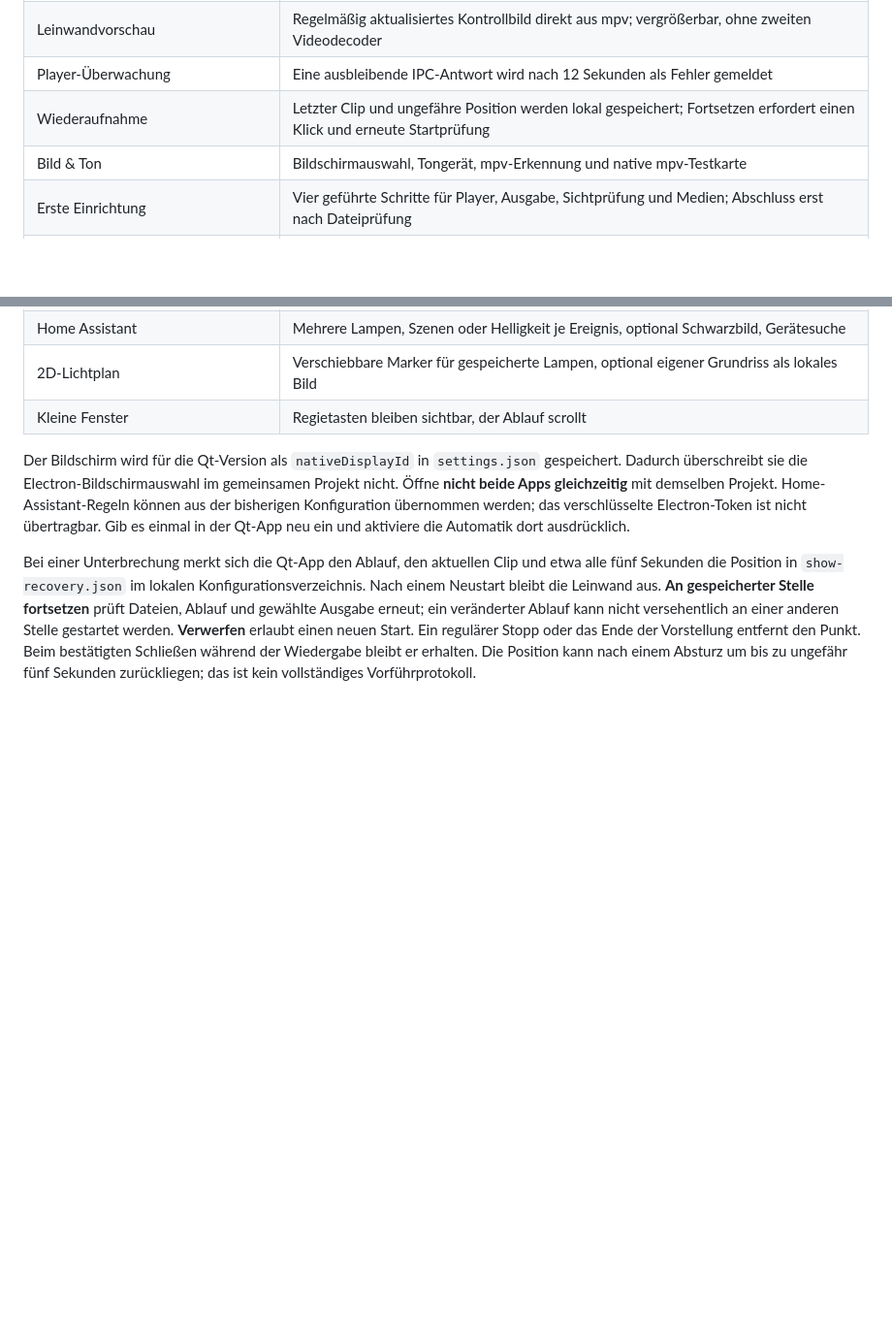
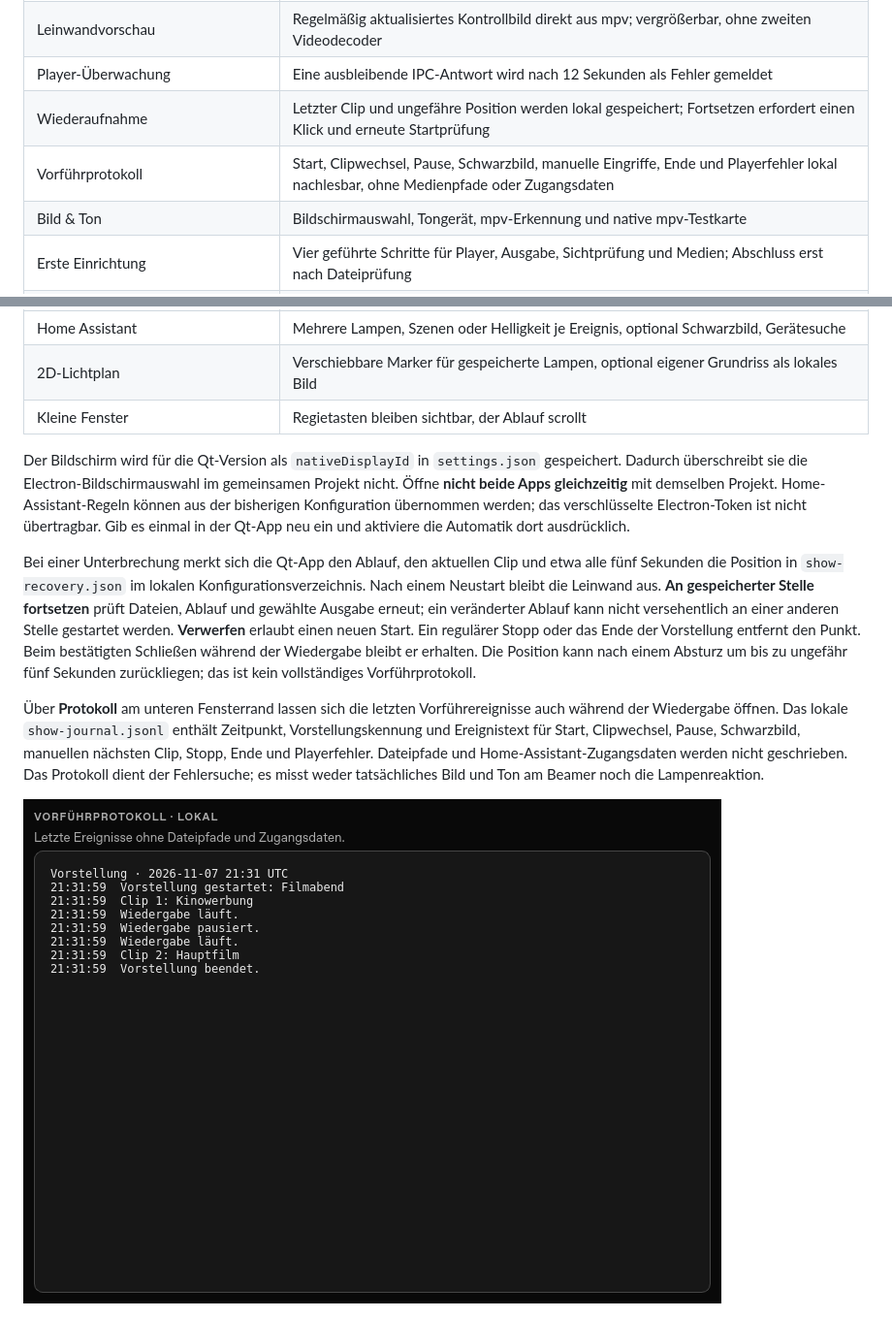
Before and after one commit to nikpottbecker/lichtspiel, a Markdown page: native/README.md, 2 parts joined by grey strips. Shown at 97% size. Drawn GitHub-style; pictures changed too: docs/assets/native-show-journal.png (added); blank space fills up the shorter version.

Commit message:
Record native show events in local control journal

```diff
--- a/native/README.md
+++ b/native/README.md
@@ -28,6 +28,7 @@ Die App erkennt mpv auf dem Suchpfad und an üblichen Installationsorten; andern
 | Leinwandvorschau                                          | Regelmäßig aktualisiertes Kontrollbild direkt aus mpv; vergrößerbar, ohne zweiten Videodecoder                                                                                     |
 | Player-Überwachung                                        | Eine ausbleibende IPC-Antwort wird nach 12 Sekunden als Fehler gemeldet                                                                                                            |
 | Wiederaufnahme                                            | Letzter Clip und ungefähre Position werden lokal gespeichert; Fortsetzen erfordert einen Klick und erneute Startprüfung                                                            |
+| Vorführprotokoll                                          | Start, Clipwechsel, Pause, Schwarzbild, manuelle Eingriffe, Ende und Playerfehler lokal nachlesbar, ohne Medienpfade oder Zugangsdaten                                             |
 | Bild & Ton                                                | Bildschirmauswahl, Tongerät, mpv-Erkennung und native mpv-Testkarte                                                                                                                |
 | Erste Einrichtung                                         | Vier geführte Schritte für Player, Ausgabe, Sichtprüfung und Medien; Abschluss erst nach Dateiprüfung                                                                              |
 | Startprüfung und Startplanung                             | Dateiprüfung im Hintergrund; einmaliger Start bei offener App                                                                                                                      |
@@ -38,6 +39,10 @@ Die App erkennt mpv auf dem Suchpfad und an üblichen Installationsorten; andern
 Der Bildschirm wird für die Qt-Version als `nativeDisplayId` in `settings.json` gespeichert. Dadurch überschreibt sie die Electron-Bildschirmauswahl im gemeinsamen Projekt nicht. Öffne **nicht beide Apps gleichzeitig** mit demselben Projekt. Home-Assistant-Regeln können aus der bisherigen Konfiguration übernommen werden; das verschlüsselte Electron-Token ist nicht übertragbar. Gib es einmal in der Qt-App neu ein und aktiviere die Automatik dort ausdrücklich.
 
 Bei einer Unterbrechung merkt sich die Qt-App den Ablauf, den aktuellen Clip und etwa alle fünf Sekunden die Position in `show-recovery.json` im lokalen Konfigurationsverzeichnis. Nach einem Neustart bleibt die Leinwand aus. **An gespeicherter Stelle fortsetzen** prüft Dateien, Ablauf und gewählte Ausgabe erneut; ein veränderter Ablauf kann nicht versehentlich an einer anderen Stelle gestartet werden. **Verwerfen** erlaubt einen neuen Start. Ein regulärer Stopp oder das Ende der Vorstellung entfernt den Punkt. Beim bestätigten Schließen während der Wiedergabe bleibt er erhalten. Die Position kann nach einem Absturz um bis zu ungefähr fünf Sekunden zurückliegen; das ist kein vollständiges Vorführprotokoll.
+
+Über **Protokoll** am unteren Fensterrand lassen sich die letzten Vorführereignisse auch während der Wiedergabe öffnen. Das lokale `show-journal.jsonl` enthält Zeitpunkt, Vorstellungskennung und Ereignistext für Start, Clipwechsel, Pause, Schwarzbild, manuellen nächsten Clip, Stopp, Ende und Playerfehler. Dateipfade und Home-Assistant-Zugangsdaten werden nicht geschrieben. Das Protokoll dient der Fehlersuche; es misst weder tatsächliches Bild und Ton am Beamer noch die Lampenreaktion.
+
+![Lokales Vorführprotokoll mit simulierten Ereignissen](../docs/assets/native-show-journal.png)
 
 ![Wiederaufnahme in der Qt-Regie bei kleinem Fenster](../docs/assets/native-recovery.png)
 
```
Also changed, not shown: GOAL.md (+2 -1 lines), 4 other files.
